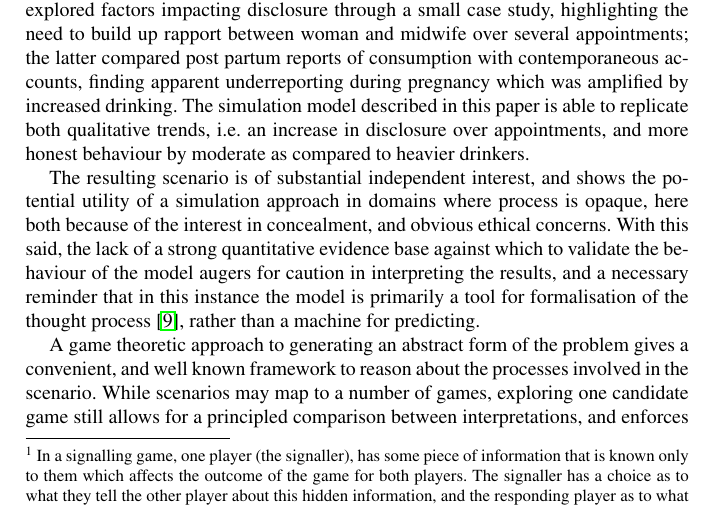
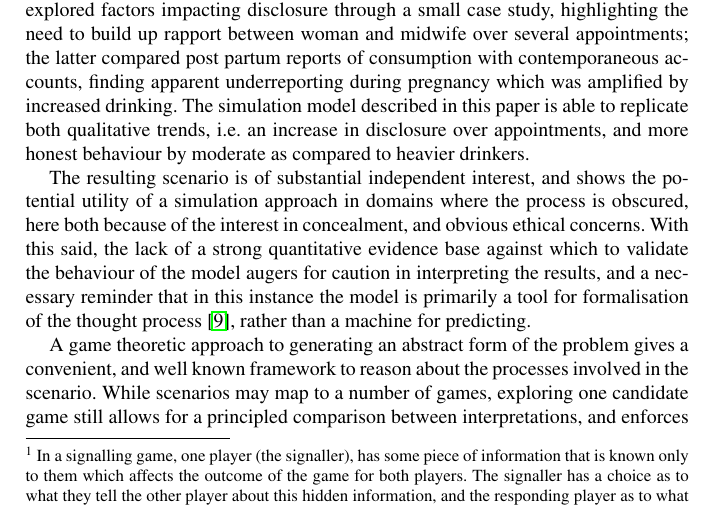
Before and after one commit to greenape/disclosure-article, a LaTeX thesis (disclosure_game.tex, which reads Introduction.tex): part of page 2 of 41, cut so that both start at the same text. Compiled offline with pdfLaTeX.

Commit message:
Changed process is opaque
to where the process is obscured

```diff
--- a/Introduction.tex
+++ b/Introduction.tex
@@ -8,7 +8,7 @@ This exercise is framed in the context of disclosure decisions, taking drinking
 
 Turning more specifically to disclosure of alcohol use by women to healthcare professionals during their pregnancy, research is relatively sparse, although qualitative trends are reported by \citet{Phillips2007} and \citet{Alvik2006}. The former explored factors impacting disclosure through a small case study, highlighting the need to build up rapport between woman and midwife over several appointments; the latter compared post partum reports of consumption with contemporaneous accounts, finding apparent underreporting during pregnancy which was amplified by increased drinking. The simulation model described in this paper is able to replicate both qualitative trends, i.e. an increase in disclosure over appointments, and more honest behaviour by moderate as compared to heavier drinkers.
 
-The resulting scenario is of substantial independent interest, and shows the potential utility of a simulation approach in domains where process is opaque, here both because of the interest in concealment, and obvious ethical concerns. With this said, the lack of a strong quantitative evidence base against which to validate the behaviour of the model augers for caution in interpreting the results, and a necessary reminder that in this instance the model is primarily a tool for formalisation of the thought process \citep{epstein2008}, rather than a machine for predicting.
+The resulting scenario is of substantial independent interest, and shows the potential utility of a simulation approach in domains where the process is obscured, here both because of the interest in concealment, and obvious ethical concerns. With this said, the lack of a strong quantitative evidence base against which to validate the behaviour of the model augers for caution in interpreting the results, and a necessary reminder that in this instance the model is primarily a tool for formalisation of the thought process \citep{epstein2008}, rather than a machine for predicting.
 
 
 A game theoretic approach to generating an abstract form of the problem gives a convenient, and well known framework to reason about the processes involved in the scenario. While scenarios may map to a number of games, exploring one candidate game still allows for a principled comparison between interpretations, and enforces explicit assumptions. Relating this to decision theory shifts the emphasis away from analytical equilibrium-seeking, and heightens the importance of behaviour change. This is clearly desirable where the focus is on the behavioural processes driving a system in motion, and how they change in response to that movement.
```
